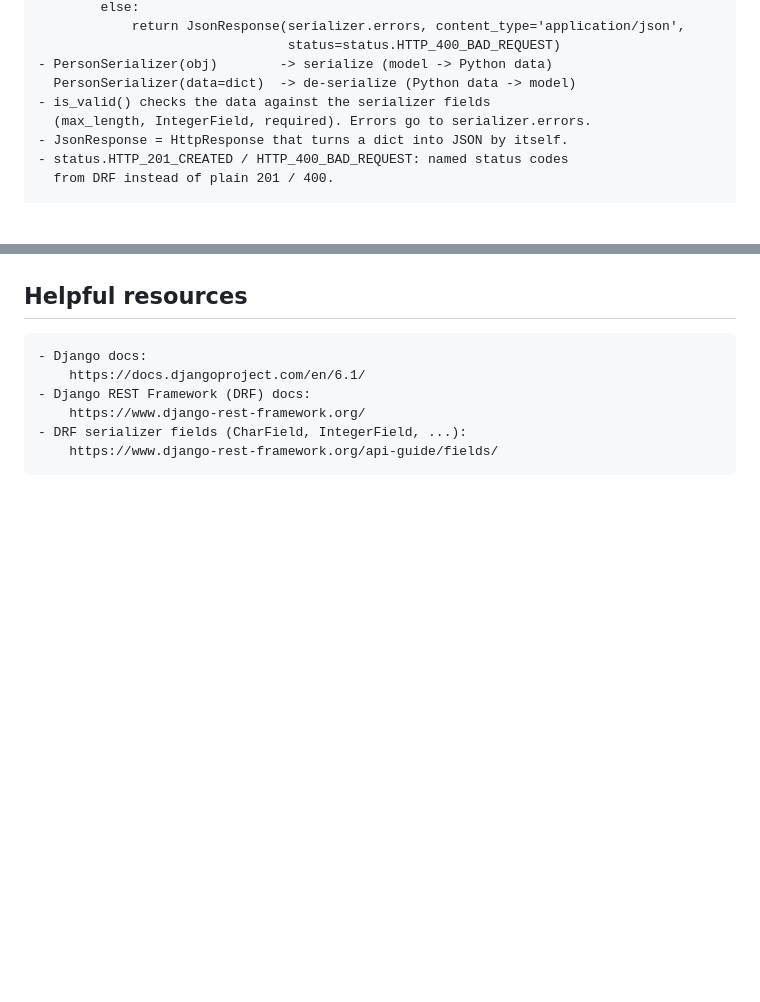
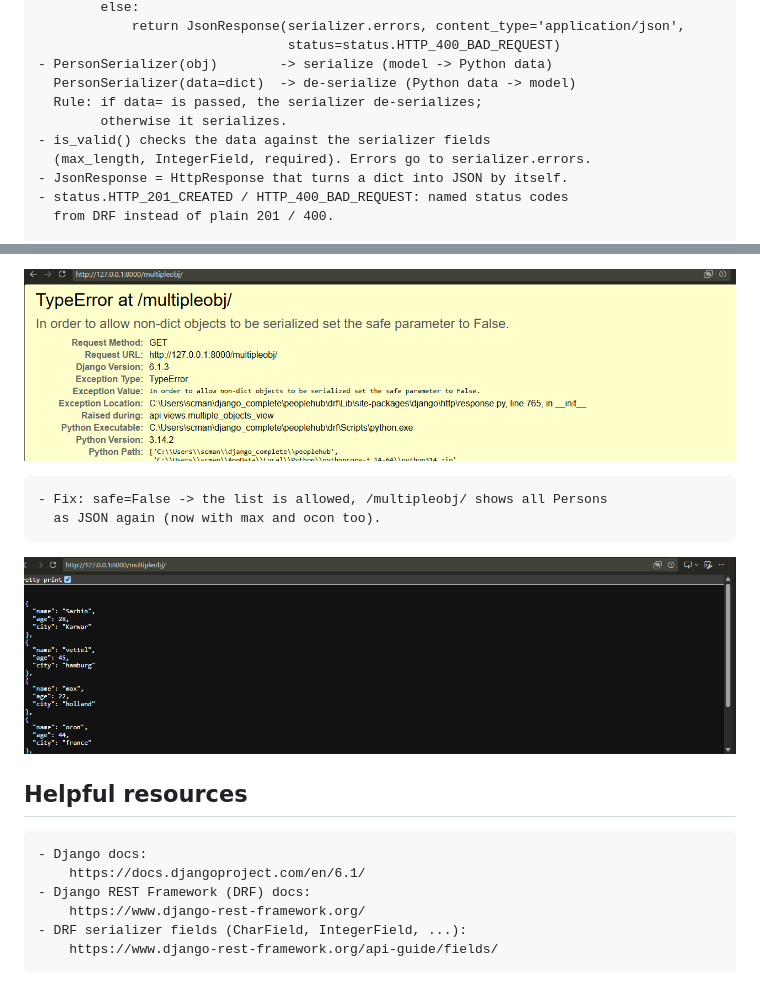
Before and after one commit to sachincmanjrekar/django_complete, a Markdown page: peoplehub/LEARNING_LOG.md, 2 parts joined by grey strips. Rendered like a GitHub page; pictures changed too: peoplehub/screenshots/jsonresponse-safe-false-list.png (added), peoplehub/screenshots/jsonresponse-safe-typeerror.png (added); blank space fills up the shorter version.

Commit message:
Return JSON with JsonResponse (safe=False for lists), log type conversion in serializer fields
Co-Authored-By: Claude Opus 5.5 <noreply@anthropic.com>

```diff
--- a/peoplehub/LEARNING_LOG.md
+++ b/peoplehub/LEARNING_LOG.md
@@ -280,6 +280,8 @@
                                     status=status.HTTP_400_BAD_REQUEST)
     - PersonSerializer(obj)        -> serialize (model -> Python data)
       PersonSerializer(data=dict)  -> de-serialize (Python data -> model)
+      Rule: if data= is passed, the serializer de-serializes;
+            otherwise it serializes.
     - is_valid() checks the data against the serializer fields
       (max_length, IntegerField, required). Errors go to serializer.errors.
     - JsonResponse = HttpResponse that turns a dict into JSON by itself.
@@ -311,3 +362,10 @@
+![Browser: TypeError, JsonResponse needs safe=False for a list](screenshots/jsonresponse-safe-typeerror.png)
+
+    - Fix: safe=False -> the list is allowed, /multipleobj/ shows all Persons
+      as JSON again (now with max and ocon too).
+
+![Browser: /multipleobj/ with safe=False returns the JSON list](screenshots/jsonresponse-safe-false-list.png)
+
 ## Helpful resources
 
     - Django docs:
```
Also changed, not shown: other parts of peoplehub/LEARNING_LOG.md (+49 -0 lines), 1 other file.
